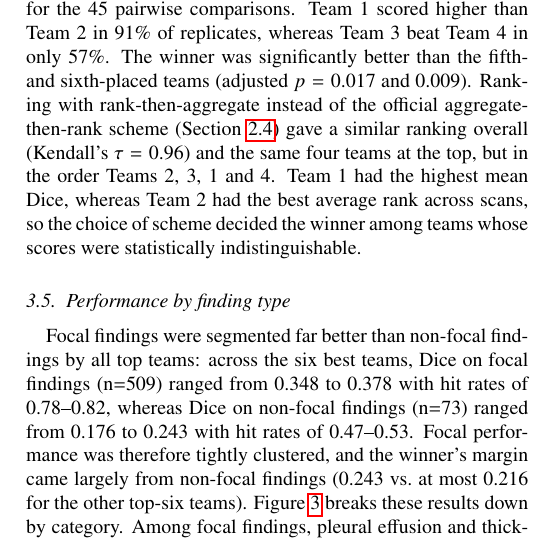
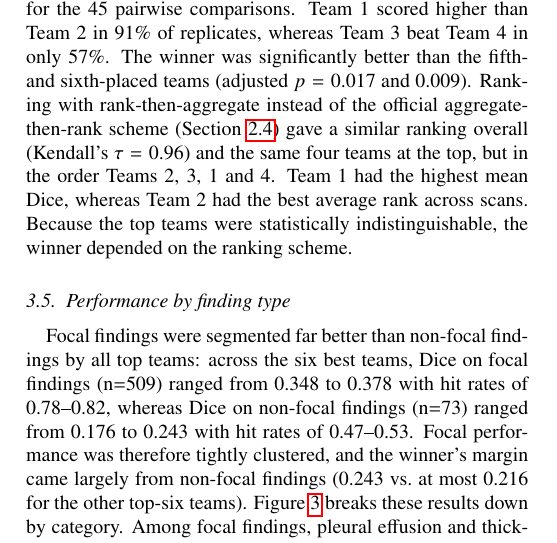
Before and after one commit to MohammedSB/rexgrounding-challenge-paper, a LaTeX paper (paper/main.tex): part of one column of page 8 of 25, cut so that both start at the same text. Compiled offline with pdfLaTeX.

Commit message:
Ranking stability: clearer closing sentence on ranking scheme
Co-Authored-By: Claude Opus 5.5 <noreply@anthropic.com>

```diff
--- a/paper/main.tex
+++ b/paper/main.tex
@@ -861,8 +861,8 @@ Ranking with rank-then-aggregate instead of the official aggregate-then-rank
 scheme (Section~\ref{sec:metrics}) gave a similar ranking overall (Kendall's
 $\tau = 0.96$) and the same four teams at the top, but in the order
 Teams 2, 3, 1 and 4. Team 1 had the highest mean Dice, whereas Team 2 had
-the best average rank across scans, so the choice of scheme decided the winner
-among teams whose scores were statistically indistinguishable.
+the best average rank across scans. Because the top teams were statistically
+indistinguishable, the winner depended on the ranking scheme.
 
 \subsection{Performance by finding type}
 \label{sec:by-category}
```
Also changed, not shown: 1 other file.
